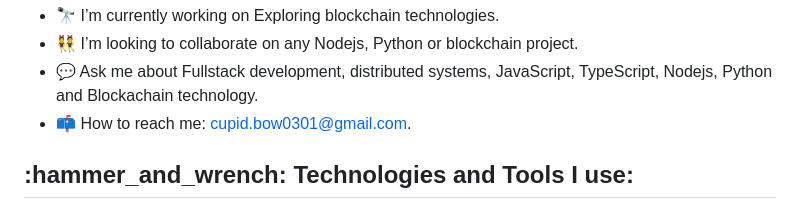
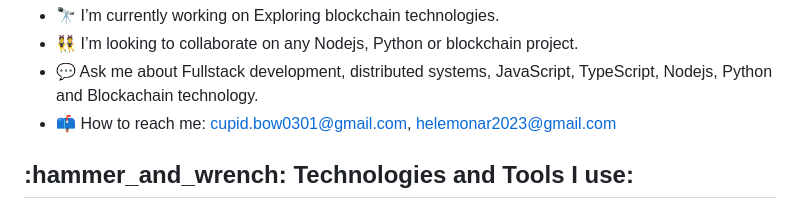
Before and after one commit to cupidbow20000/cupidbow20000, a Markdown page: README.md, the part around the change. Drawn GitHub-style.

```diff
--- a/README.md
+++ b/README.md
@@ -11,7 +11,7 @@ I’m a software engineer with concentration in Blockchain and Full Stack Engine
 - 🔭 I’m currently working on Exploring blockchain technologies.
 - 👯 I’m looking to collaborate on any Nodejs, Python or blockchain project.
 - 💬 Ask me about Fullstack development, distributed systems, JavaScript, TypeScript, Nodejs, Python and Blockachain technology.
-- 📫 How to reach me:  cupid.bow0301@gmail.com.
+- 📫 How to reach me:  cupid.bow0301@gmail.com, helemonar2023@gmail.com
 
 <h2 align="left">:hammer_and_wrench: Technologies and Tools I use:</h2>
 <p align="left">
```
